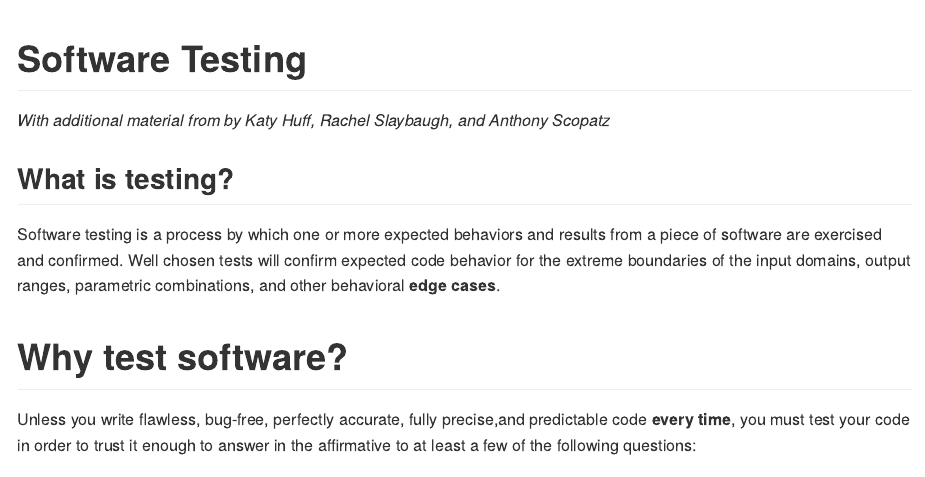
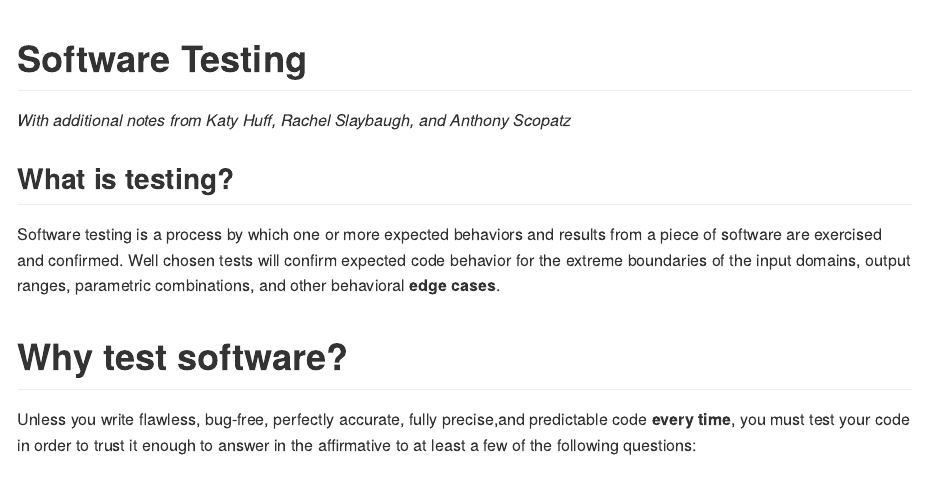
Before and after one commit to karthik/dlab-advanced-r, an R Markdown document (02-testing/README.Rmd): the page in a window 1100 px wide, from its top. The pictures show the output file 02-testing/README.md that the author committed with the source, drawn offline in the style of GitHub.

Commit message:
fixed a typo

```diff
--- a/02-testing/README.Rmd
+++ b/02-testing/README.Rmd
@@ -1,7 +1,7 @@
 
 # Software Testing
 
-*With additional material from  by Katy Huff, Rachel Slaybaugh, and Anthony Scopatz*
+*With additional material notes from Katy Huff, Rachel Slaybaugh, and Anthony Scopatz*
 
 ## What is testing?
 
```
Also changed, not shown: 02-testing/README.md.
